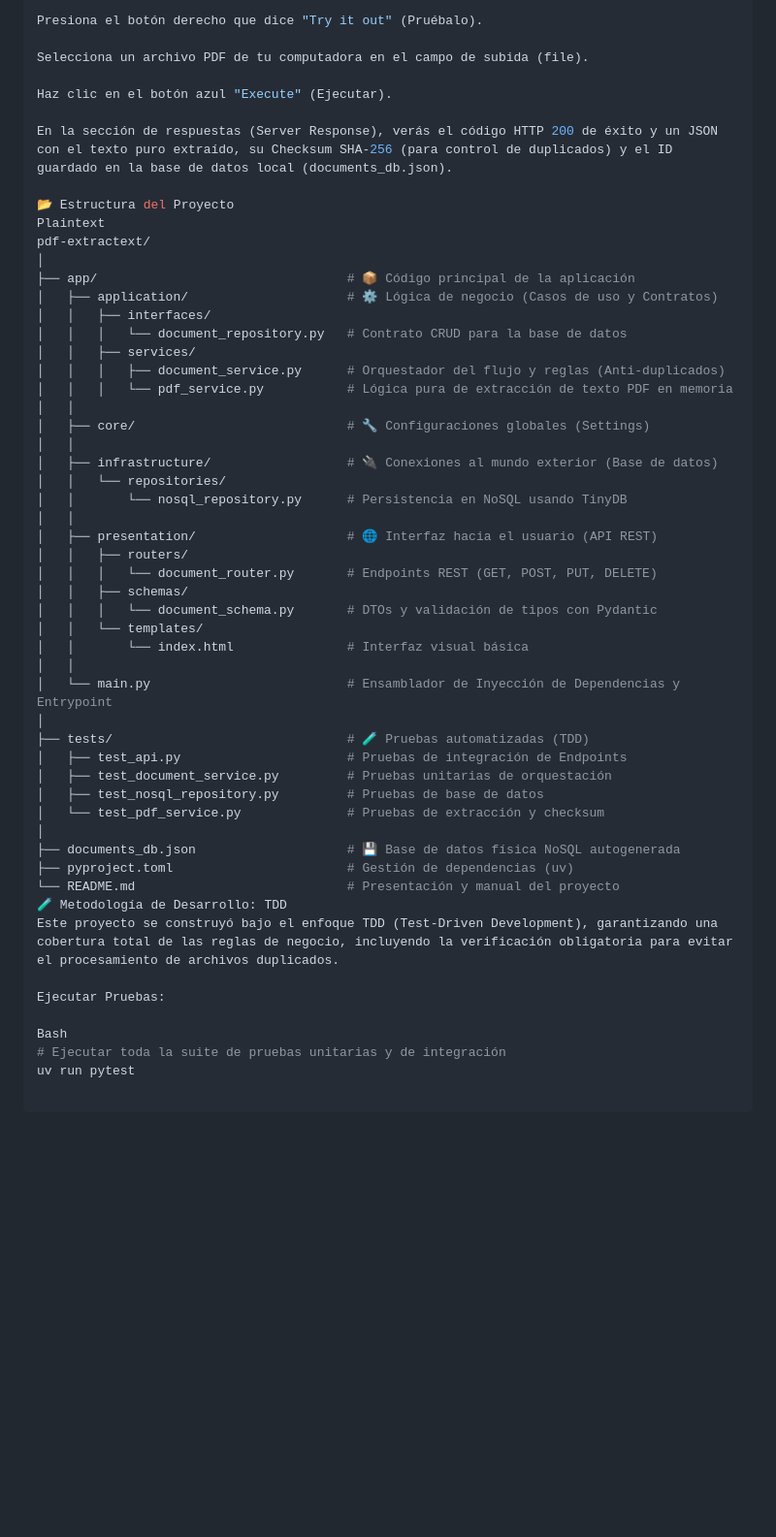
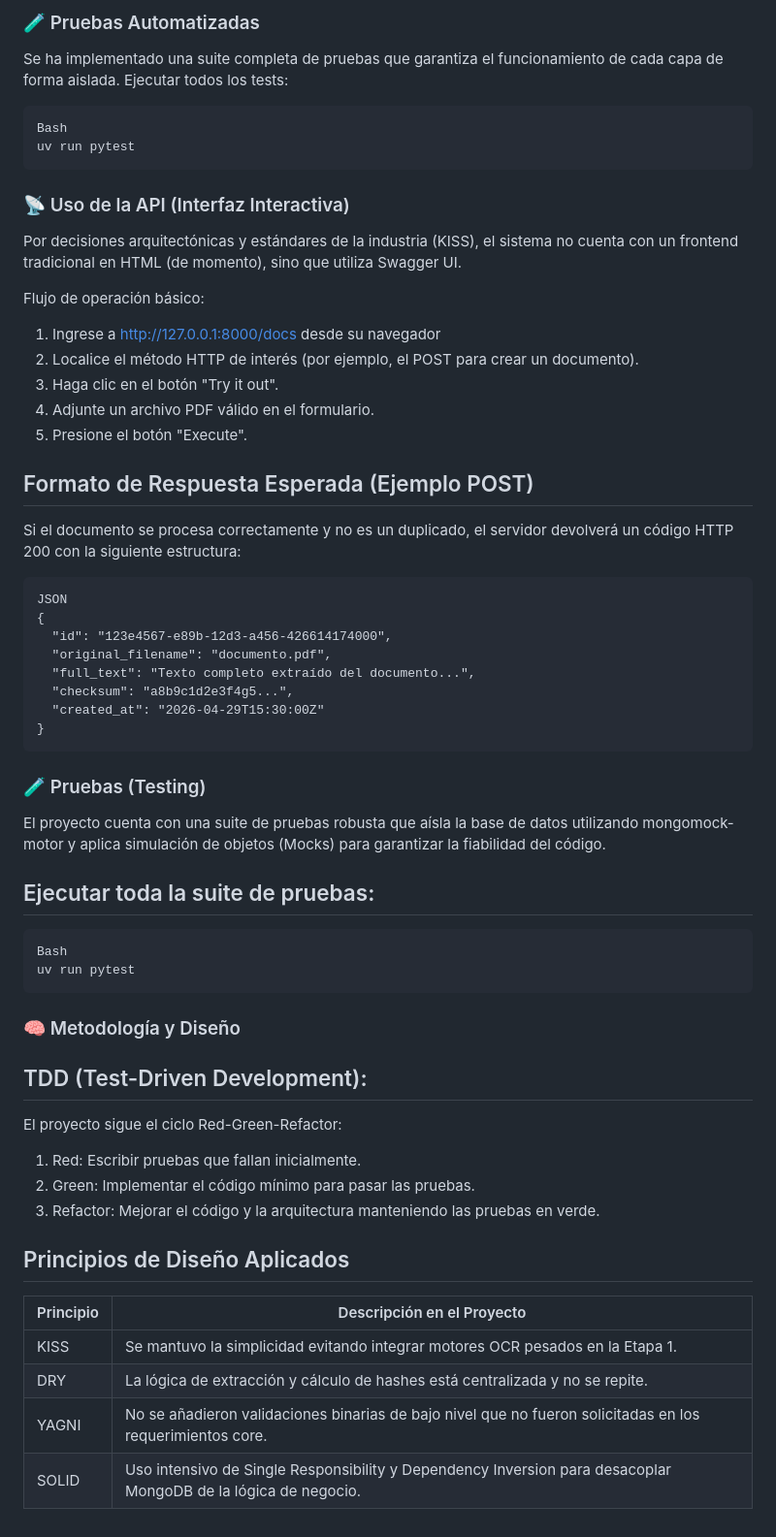
Before and after one commit to VickySB23/pdf-extractext, a Markdown page: README.md, the part around one of its changes. Shown at 97% size. Rendered like a GitHub page; blank space fills up the shorter version.

Commit message:
Revise README.md for clarity and completenes
Updated project description, features, and architecture details in README.md.

````diff
--- a/README.md
+++ b/README.md
@@ -63,54 +130,55 @@ Haz clic en la barra verde POST /api/documents.
 
-Presiona el botón derecho que dice "Try it out" (Pruébalo).
+### 🧪 Pruebas Automatizadas
+Se ha implementado una suite completa de pruebas que garantiza el funcionamiento de cada capa de forma aislada.
+Ejecutar todos los tests:
+```
+Bash
+uv run pytest
+```
+### 📡 Uso de la API (Interfaz Interactiva)
+Por decisiones arquitectónicas y estándares de la industria (KISS), el sistema no cuenta con un frontend tradicional en HTML (de momento), sino que utiliza Swagger UI.
 
-Selecciona un archivo PDF de tu computadora en el campo de subida (file).
+Flujo de operación básico:
+1. Ingrese a http://127.0.0.1:8000/docs desde su navegador
+2. Localice el método HTTP de interés (por ejemplo, el POST para crear un documento).
+3. Haga clic en el botón "Try it out".
+4. Adjunte un archivo PDF válido en el formulario.
+5. Presione el botón "Execute".
 
-Haz clic en el botón azul "Execute" (Ejecutar).
+## Formato de Respuesta Esperada (Ejemplo POST)
+Si el documento se procesa correctamente y no es un duplicado, el servidor devolverá un código HTTP 200 con la siguiente estructura:
+```
+JSON
+{
+  "id": "123e4567-e89b-12d3-a456-426614174000",
+  "original_filename": "documento.pdf",
+  "full_text": "Texto completo extraído del documento...",
+  "checksum": "a8b9c1d2e3f4g5...",
+  "created_at": "2026-04-29T15:30:00Z"
+}
+```
 
-En la sección de respuestas (Server Response), verás el código HTTP 200 de éxito y un JSON con el texto puro extraído, su Checksum SHA-256 (para control de duplicados) y el ID guardado en la base de datos local (documents_db.json).
+### 🧪 Pruebas (Testing)
+El proyecto cuenta con una suite de pruebas robusta que aísla la base de datos utilizando mongomock-motor y aplica simulación de objetos (Mocks) para garantizar la fiabilidad del código.
 
-📂 Estructura del Proyecto
-Plaintext
-pdf-extractext/
-│
-├── app/                                 # 📦 Código principal de la aplicación
-│   ├── application/                     # ⚙️ Lógica de negocio (Casos de uso y Contratos)
-│   │   ├── interfaces/
-│   │   │   └── document_repository.py   # Contrato CRUD para la base de datos
-│   │   ├── services/
-│   │   │   ├── document_service.py      # Orquestador del flujo y reglas (Anti-duplicados)
-│   │   │   └── pdf_service.py           # Lógica pura de extracción de texto PDF en memoria
-│   │
-│   ├── core/                            # 🔧 Configuraciones globales (Settings)
-│   │
-│   ├── infrastructure/                  # 🔌 Conexiones al mundo exterior (Base de datos)
-│   │   └── repositories/
-│   │       └── nosql_repository.py      # Persistencia en NoSQL usando TinyDB
-│   │
-│   ├── presentation/                    # 🌐 Interfaz hacia el usuario (API REST)
-│   │   ├── routers/
-│   │   │   └── document_router.py       # Endpoints REST (GET, POST, PUT, DELETE)
-│   │   ├── schemas/
-│   │   │   └── document_schema.py       # DTOs y validación de tipos con Pydantic
-│   │   └── templates/
-│   │       └── index.html               # Interfaz visual básica
-│   │
-│   └── main.py                          # Ensamblador de Inyección de Dependencias y Entrypoint
-│
-├── tests/                               # 🧪 Pruebas automatizadas (TDD)
-│   ├── test_api.py                      # Pruebas de integración de Endpoints
-│   ├── test_document_service.py         # Pruebas unitarias de orquestación
-│   ├── test_nosql_repository.py         # Pruebas de base de datos
-│   └── test_pdf_service.py              # Pruebas de extracción y checksum
-│
-├── documents_db.json                    # 💾 Base de datos física NoSQL autogenerada
-├── pyproject.toml                       # Gestión de dependencias (uv)
-└── README.md                            # Presentación y manual del proyecto
-🧪 Metodología de Desarrollo: TDD
-Este proyecto se construyó bajo el enfoque TDD (Test-Driven Development), garantizando una cobertura total de las reglas de negocio, incluyendo la verificación obligatoria para evitar el procesamiento de archivos duplicados.
+## Ejecutar toda la suite de pruebas:
+```
+Bash
+uv run pytest
+```
 
-Ejecutar Pruebas:
+### 🧠 Metodología y Diseño
+## TDD (Test-Driven Development):
+El proyecto sigue el ciclo Red-Green-Refactor:
+1. Red: Escribir pruebas que fallan inicialmente.
+2. Green: Implementar el código mínimo para pasar las pruebas.
+3. Refactor: Mejorar el código y la arquitectura manteniendo las pruebas en verde.
 
-Bash
-# Ejecutar toda la suite de pruebas unitarias y de integración
-uv run pytest
+## Principios de Diseño Aplicados
+
+| Principio | Descripción en el Proyecto |
+|----------|----------------------------|
+| KISS     | Se mantuvo la simplicidad evitando integrar motores OCR pesados en la Etapa 1. |
+| DRY      | La lógica de extracción y cálculo de hashes está centralizada y no se repite. |
+| YAGNI    | No se añadieron validaciones binarias de bajo nivel que no fueron solicitadas en los requerimientos core. |
+| SOLID    | Uso intensivo de Single Responsibility y Dependency Inversion para desacoplar MongoDB de la lógica de negocio. |
````
Also changed, not shown: other parts of README.md (+107 -40 lines).
